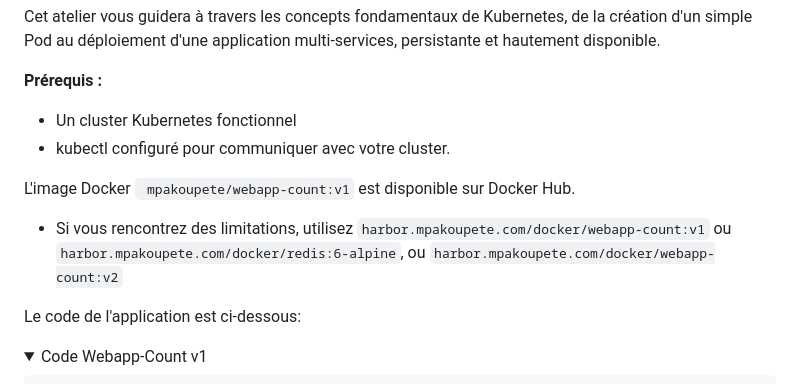
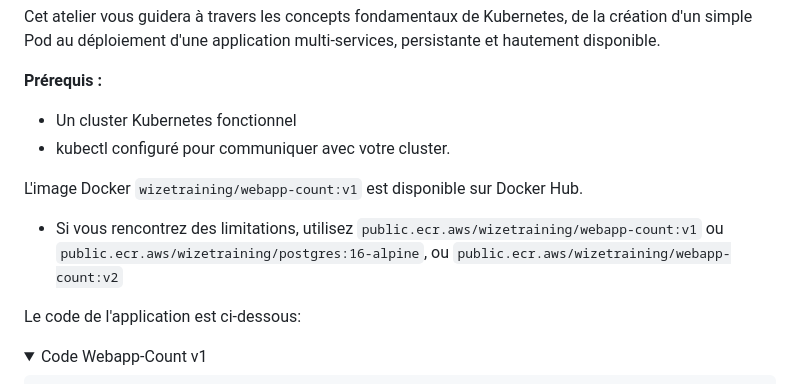
Before and after one commit to wizetraining/docker-labs, a Markdown page: Lab 11 - Orchestrateur/instructions-2.md, the part around the change. Rendered like a GitHub page; folded sections open.

Commit message:
Lab ajouté

```diff
--- a/Lab 11 - Orchestrateur/instructions-2.md
+++ b/Lab 11 - Orchestrateur/instructions-2.md
@@ -6,8 +6,8 @@ Cet atelier vous guidera à travers les concepts fondamentaux de Kubernetes, de
 * Un cluster Kubernetes fonctionnel
 * kubectl configuré pour communiquer avec votre cluster.
 
-L'image Docker ` mpakoupete/webapp-count:v1` est disponible sur Docker Hub.
-* Si vous rencontrez des limitations, utilisez `harbor.mpakoupete.com/docker/webapp-count:v1` ou `harbor.mpakoupete.com/docker/redis:6-alpine`, ou `harbor.mpakoupete.com/docker/webapp-count:v2`
+L'image Docker `wizetraining/webapp-count:v1` est disponible sur Docker Hub.
+* Si vous rencontrez des limitations, utilisez `public.ecr.aws/wizetraining/webapp-count:v1` ou `public.ecr.aws/wizetraining/postgres:16-alpine`, ou `public.ecr.aws/wizetraining/webapp-count:v2`
 
 Le code de l'application est ci-dessous:
 
```
